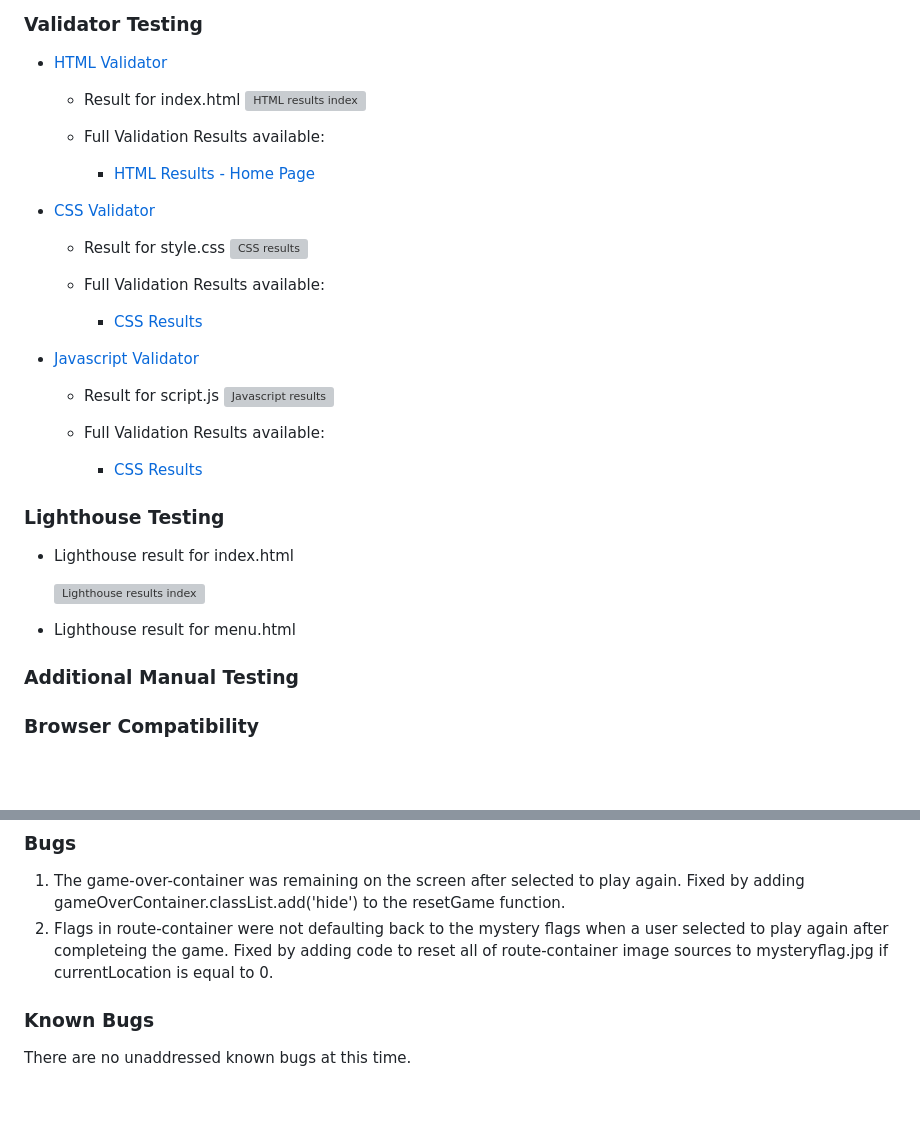
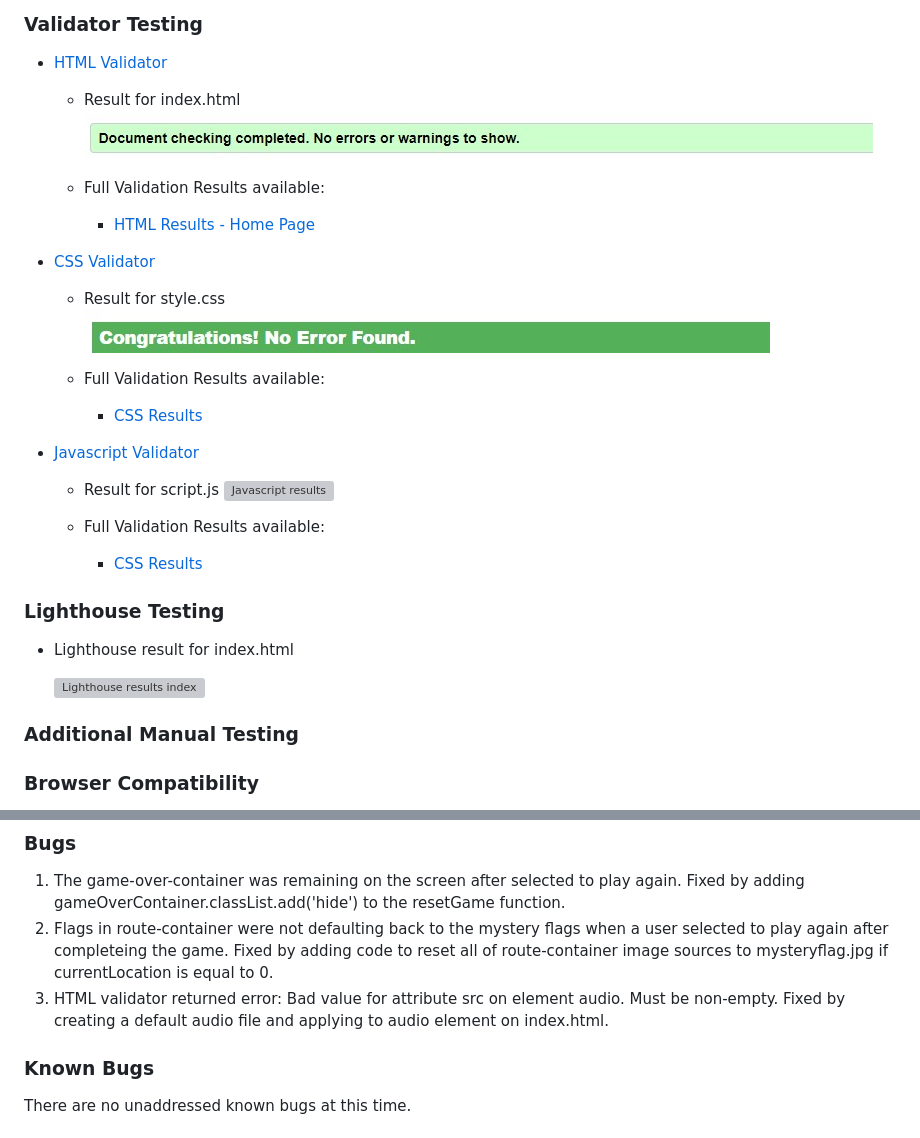
Before and after one commit to MichelleDuda/whereisliamleprechaun, a Markdown page: README.md, 2 parts joined by grey strips. Rendered like a GitHub page; pictures changed too: documentation/validation-results/cssvalidation.jpg (added), documentation/validation-results/htmlvalidator.jpg (added); blank space fills up the shorter version; grey boxes are pictures that could not be loaded.

Commit message:
Add HTML & CSS Validator Testing to README.md

```diff
--- a/README.md
+++ b/README.md
@@ -158,7 +158,7 @@ In the future, this game could be further developed to include the following:
 - [HTML Validator](https://validator.w3.org/)
 
   - Result for index.html
-      ![HTML results index](documentation/validation-results/validation-no-error.jpg)
+      ![HTML results index](documentation/validation-results/htmlvalidator.jpg)
 
 
   - Full Validation Results available:
@@ -166,6 +166,6 @@ In the future, this game could be further developed to include the following:
 
 - [CSS Validator](https://jigsaw.w3.org/css-validator)
   - Result for style.css
-      ![CSS results](documentation/validation-results/css-no-errors.jpg)
+      ![CSS results](documentation/validation-results/cssvalidation.jpg)
 
   - Full Validation Results available:
@@ -182,7 +182,6 @@ In the future, this game could be further developed to include the following:
 - Lighthouse result for index.html
 
     ![Lighthouse results index](documentation/lighthouse/lighthouse_index.jpg)
-- Lighthouse result for menu.html
 
 
 ### Additional Manual Testing
@@ -197,6 +196,7 @@ This website was tested on the following browsers:
 ### Bugs
 1. The game-over-container was remaining on the screen after selected to play again. Fixed by adding gameOverContainer.classList.add('hide') to the resetGame function.
 2. Flags in route-container were not defaulting back to the mystery flags when a user selected to play again after completeing the game. Fixed by adding code to reset all of route-container image sources to mysteryflag.jpg if currentLocation is equal to 0.
+3. HTML validator returned error: Bad value for attribute src on element audio. Must be non-empty. Fixed by creating a default audio file and applying to audio element on index.html.
 
 ### Known Bugs
 There are no unaddressed known bugs at this time.
```
Also changed, not shown: other parts of README.md (+2 -2 lines), 4 other files.
